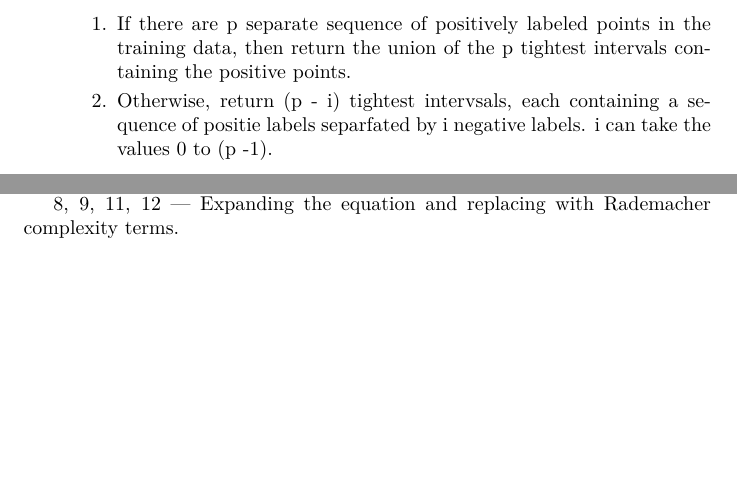
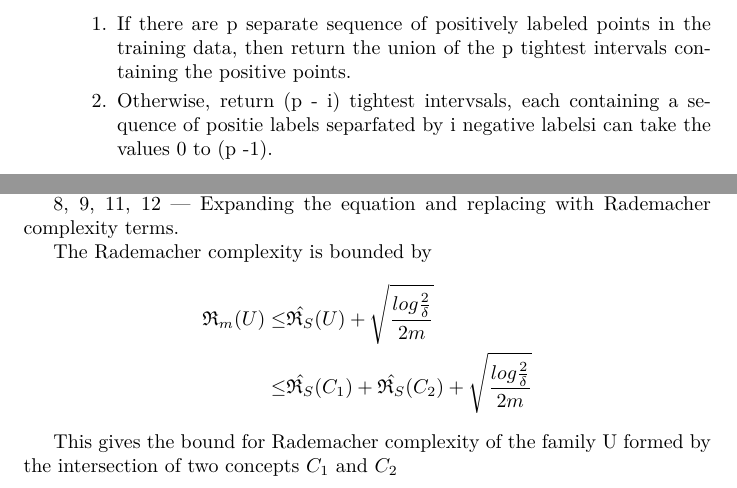
Before and after one commit to algorithmcardboard/foundations-of-machine-learning, a LaTeX problem sheet (hw1/FML-FA15-HW1-ajr619.tex): two parts of pages 3 and 5 of 5, joined at a grey line, cut so that both start at the same text, the shorter picture padded with empty space. Compiled offline with pdfLaTeX.

Commit message:
wrapping up fml assignemnt 1

```diff
--- a/hw1/FML-FA15-HW1-ajr619.tex
+++ b/hw1/FML-FA15-HW1-ajr619.tex
@@ -51,7 +51,7 @@
   \item[Algorithm \( \mathcal{A} \):]  Given a sample \( \mathcal{S}\) for target concept C containing p closed intervals,
     \begin{enumerate}
       \item If there are p separate sequence of positively labeled points in the training data, then return the union of the p tightest intervals containing the positive points.
-      \item Otherwise, return (p - i) tightest intervsals, each containing a sequence of positie labels separfated by i negative labels.  i can take the values 0 to (p -1).
+      \item Otherwise, return (p - i) tightest intervsals, each containing a sequence of positie labels separfated by i negative labels\.  i can take the values 0 to (p -1).
     \end{enumerate}
   \item[Error intervals:] Let \( [a_{1}, b_{1}] \cup [a_{2}, b_{2}] \cup ... [a_{p}, b_{p}] \) be the target concept C.  Let \( \epsilon > 0\). We can assume that \(\Pr[a_{i}, b_{i}] > \epsilon/(p + 1) \).  The actual error on the training set is gap between the target concept \( [a_{i}, b_{i}]\) and the learned concept \( [a'_{i}, b'_{i}] \).  Each of the error regions \( r_{i}\) can occur with a probability \( \epsilon/2(p + 1) \). (Factor of 2 for \( [a_{i}, a'_{i}] and [b'_{i}, b{i}] \).
   \item[Proof of PAC learnability]:\\
@@ -121,4 +121,12 @@ The equations and its explanations are as follows:
 
 8, 9, 11, 12 --- Expanding the equation and replacing with Rademacher complexity terms.
 
+The Rademacher complexity is bounded by
+\begin{align*}
+  \mathfrak{R}_{m}(U) \le &  \hat{\mathfrak{R}_{S}}(U) + \sqrt{\frac{log{\frac{2}{\delta}}}{2m}} \\
+  \le & \hat{\mathfrak{R}_{S}}(C_{1}) + \hat{\mathfrak{R}_{S}}(C_{2}) + \sqrt{\frac{log{\frac{2}{\delta}}}{2m}}
+\end{align*}
+
+This gives the bound for Rademacher complexity of the family U  formed by the intersection of two concepts \( C_{1}\) and \( C_{2} \)
+
 \end{document}
```
Also changed, not shown: hw1/FML-FA15-HW1-ajr619.pdf, 2 other files.
